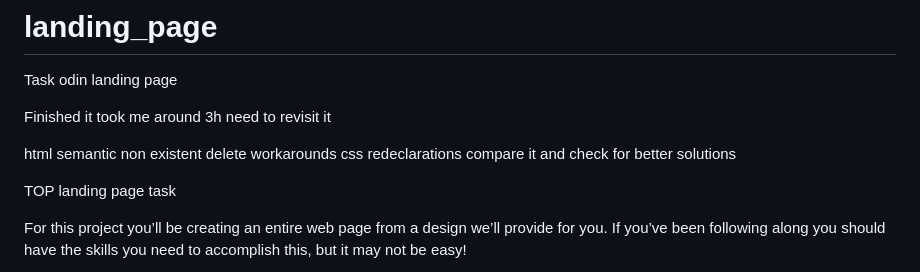
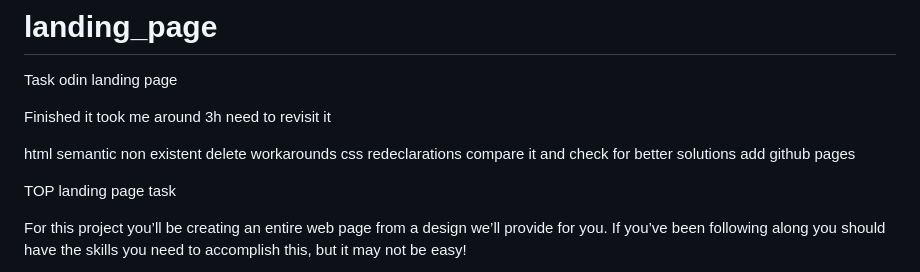
Before and after one commit to sovzl/landing_page, a Markdown page: README.md, the part around the change. GitHub-like rendering.

```diff
--- a/README.md
+++ b/README.md
@@ -10,6 +10,7 @@ html semantic non existent
 delete workarounds
 css redeclarations
 compare it and check for better solutions
+add github pages
 
 
 
```
